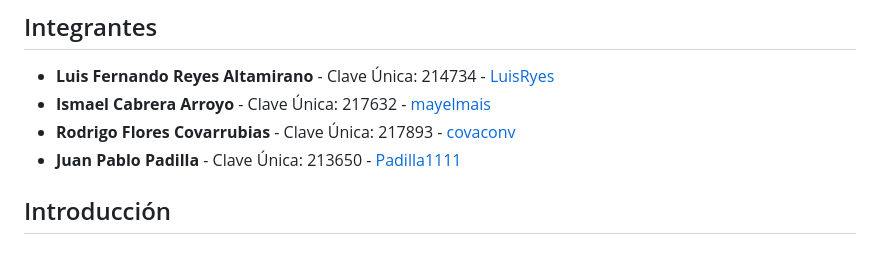
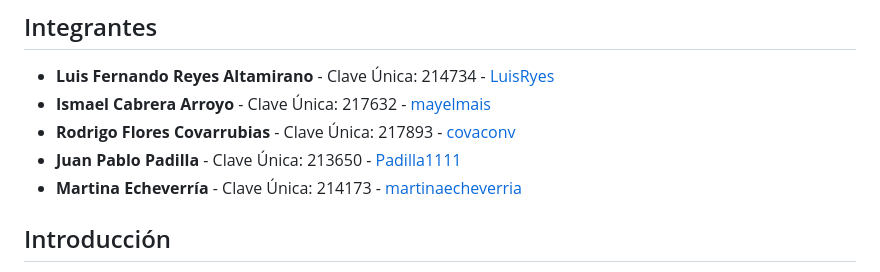
Before and after one commit to Padilla1111/Proyecto_bases_de_datos, a Markdown page: README.md, the part around the change. Drawn GitHub-style.

Commit message:
Add Martina Echeverría to contributors list

```diff
--- a/README.md
+++ b/README.md
@@ -5,6 +5,8 @@
 * **Ismael Cabrera Arroyo** - Clave Única: 217632 - [mayelmais](https://github.com/mayelmais)
 * **Rodrigo Flores Covarrubias** - Clave Única: 217893 - [covaconv](https://github.com/covaconv)
 * **Juan Pablo Padilla** - Clave Única: 213650 - [Padilla1111](https://github.com/Padilla1111)
+* **Martina Echeverría** - Clave Única: 214173 - [martinaecheverria](https://github.com/martinaecheverria)
+
 
 ## Introducción
 
```
